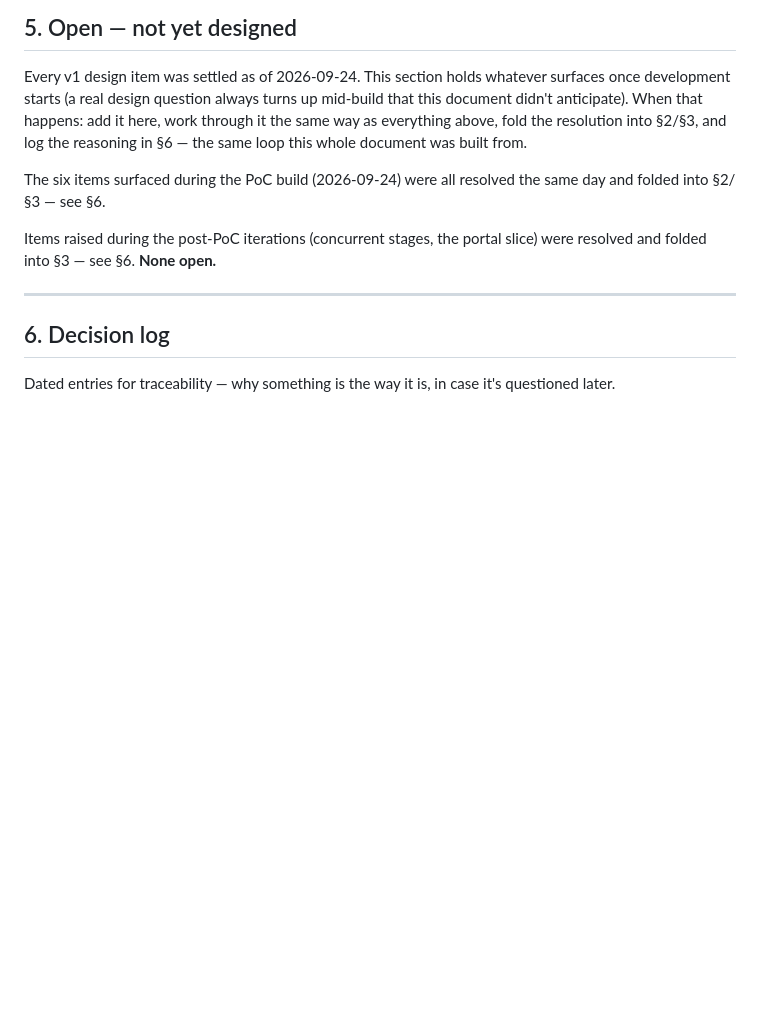
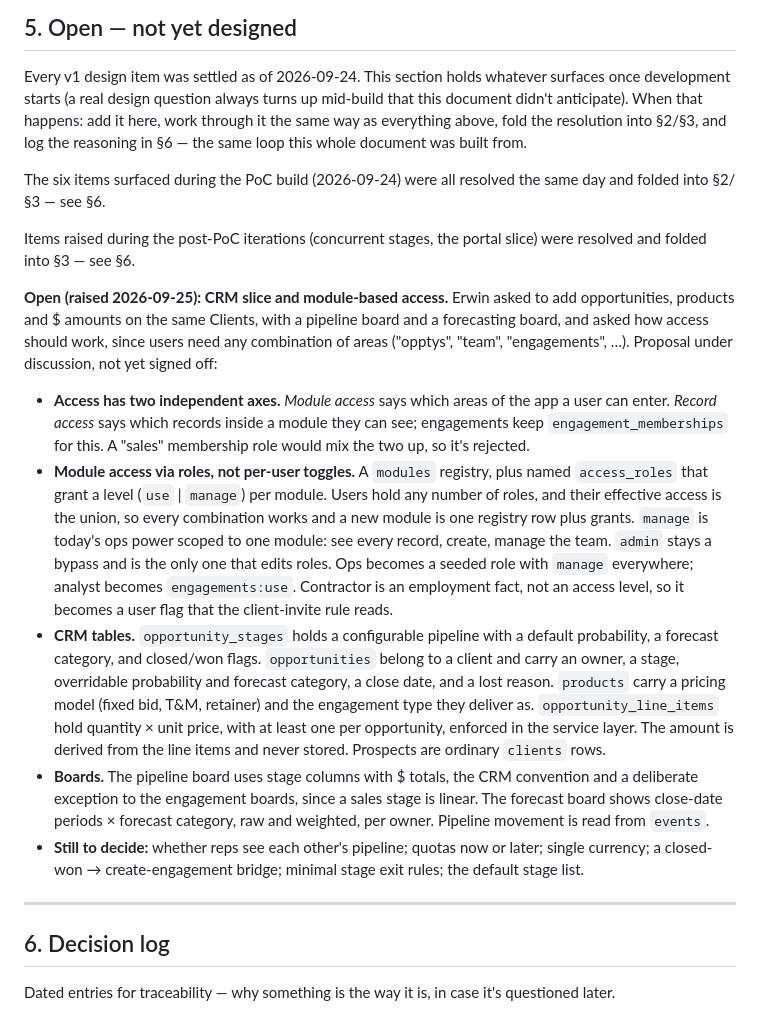
Before and after one commit to erwin-hein/csm-platform, a Markdown page: CLAUDE.md, the part around the change. Drawn GitHub-style; blank space fills up the shorter version.

Commit message:
CLAUDE.md §5: open item for the CRM slice and module-based access
Co-Authored-By: Claude Opus 5.5 <noreply@anthropic.com>
Claude-Session: https://claude.ai/code/session_013UnYRybgQL7u1SSae8CfTb

```diff
--- a/CLAUDE.md
+++ b/CLAUDE.md
@@ -684,7 +684,14 @@ Every v1 design item was settled as of 2026-09-24. This section holds whatever s
 
 The six items surfaced during the PoC build (2026-09-24) were all resolved the same day and folded into §2/§3 — see §6.
 
-Items raised during the post-PoC iterations (concurrent stages, the portal slice) were resolved and folded into §3 — see §6. **None open.**
+Items raised during the post-PoC iterations (concurrent stages, the portal slice) were resolved and folded into §3 — see §6.
+
+**Open (raised 2026-09-25): CRM slice and module-based access.** Erwin asked to add opportunities, products and $ amounts on the same Clients, with a pipeline board and a forecasting board, and asked how access should work, since users need any combination of areas ("opptys", "team", "engagements", …). Proposal under discussion, not yet signed off:
+- **Access has two independent axes.** *Module access* says which areas of the app a user can enter. *Record access* says which records inside a module they can see; engagements keep `engagement_memberships` for this. A "sales" membership role would mix the two up, so it's rejected.
+- **Module access via roles, not per-user toggles.** A `modules` registry, plus named `access_roles` that grant a level (`use` | `manage`) per module. Users hold any number of roles, and their effective access is the union, so every combination works and a new module is one registry row plus grants. `manage` is today's ops power scoped to one module: see every record, create, manage the team. `admin` stays a bypass and is the only one that edits roles. Ops becomes a seeded role with `manage` everywhere; analyst becomes `engagements:use`. Contractor is an employment fact, not an access level, so it becomes a user flag that the client-invite rule reads.
+- **CRM tables.** `opportunity_stages` holds a configurable pipeline with a default probability, a forecast category, and closed/won flags. `opportunities` belong to a client and carry an owner, a stage, overridable probability and forecast category, a close date, and a lost reason. `products` carry a pricing model (fixed bid, T&M, retainer) and the engagement type they deliver as. `opportunity_line_items` hold quantity × unit price, with at least one per opportunity, enforced in the service layer. The amount is derived from the line items and never stored. Prospects are ordinary `clients` rows.
+- **Boards.** The pipeline board uses stage columns with $ totals, the CRM convention and a deliberate exception to the engagement boards, since a sales stage is linear. The forecast board shows close-date periods × forecast category, raw and weighted, per owner. Pipeline movement is read from `events`.
+- **Still to decide:** whether reps see each other's pipeline; quotas now or later; single currency; a closed-won → create-engagement bridge; minimal stage exit rules; the default stage list.
 
 ---
 
```
